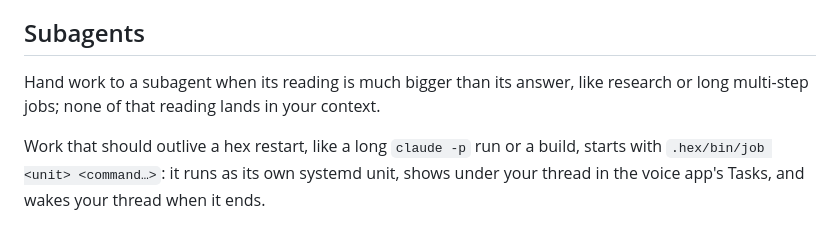
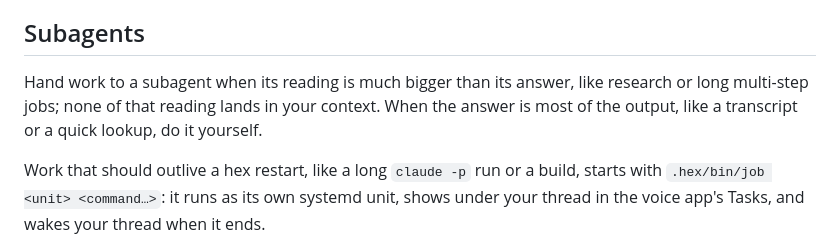
Before and after one commit to AVGVSTVS96/hex, a Markdown page: HEX.md, the part around the change. Rendered like a GitHub page.

Commit message:
HEX.md: keep when to do a job yourself instead of handing it to a subagent
Co-Authored-By: Claude Opus 5.5 <noreply@anthropic.com>
Claude-Session: https://claude.ai/code/session_019PfiHtEg3Zk1xxJn8Af8zX

```diff
--- a/HEX.md
+++ b/HEX.md
@@ -138,7 +138,7 @@ To get a password, key or code from me, run `.hex/bin/vault ask <name> <field…
 
 ## Subagents
 
-Hand work to a subagent when its reading is much bigger than its answer, like research or long multi-step jobs; none of that reading lands in your context.
+Hand work to a subagent when its reading is much bigger than its answer, like research or long multi-step jobs; none of that reading lands in your context. When the answer is most of the output, like a transcript or a quick lookup, do it yourself.
 
 Work that should outlive a hex restart, like a long `claude -p` run or a build, starts with `.hex/bin/job <unit> <command…>`: it runs as its own systemd unit, shows under your thread in the voice app's Tasks, and wakes your thread when it ends.
 
```
